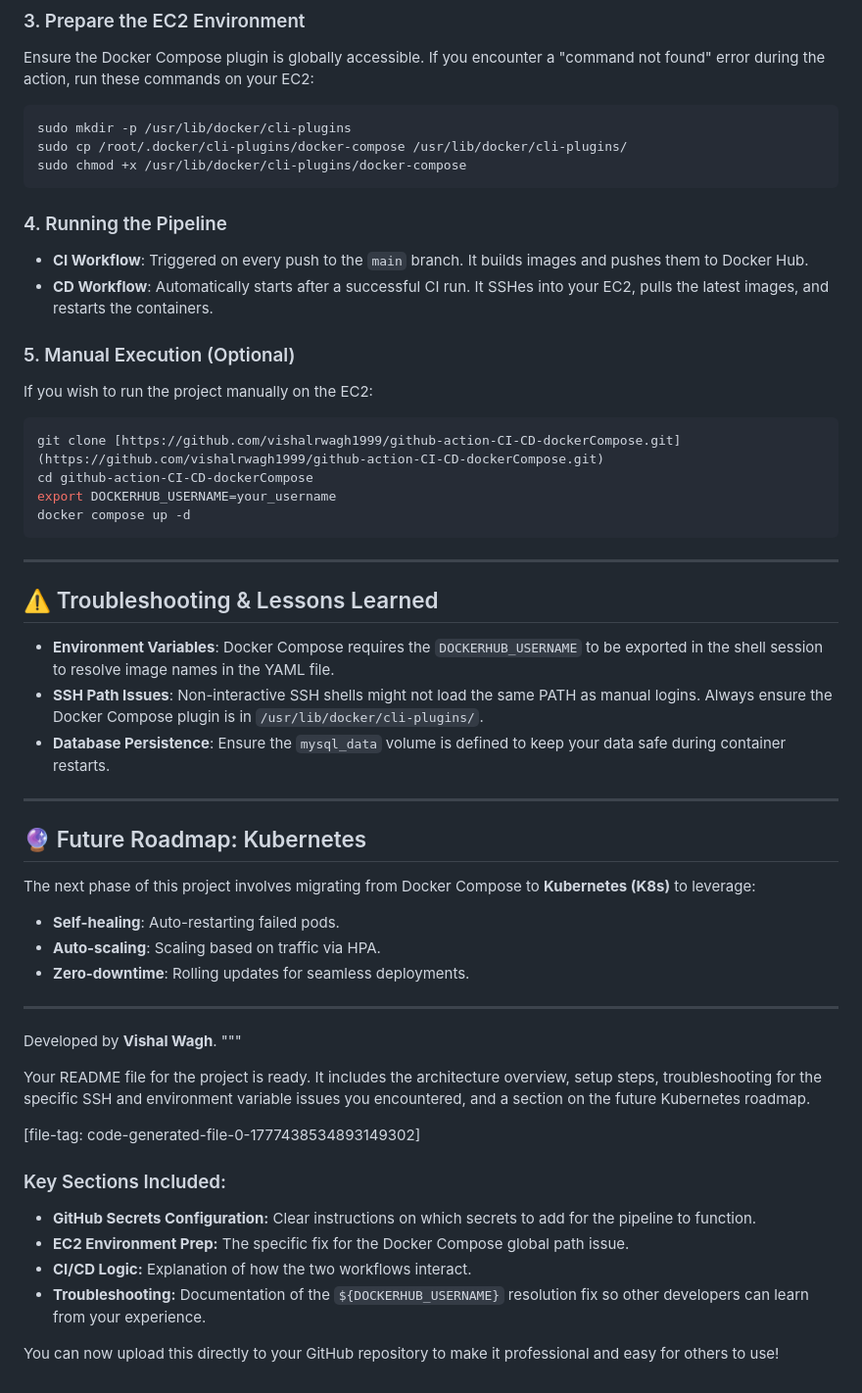
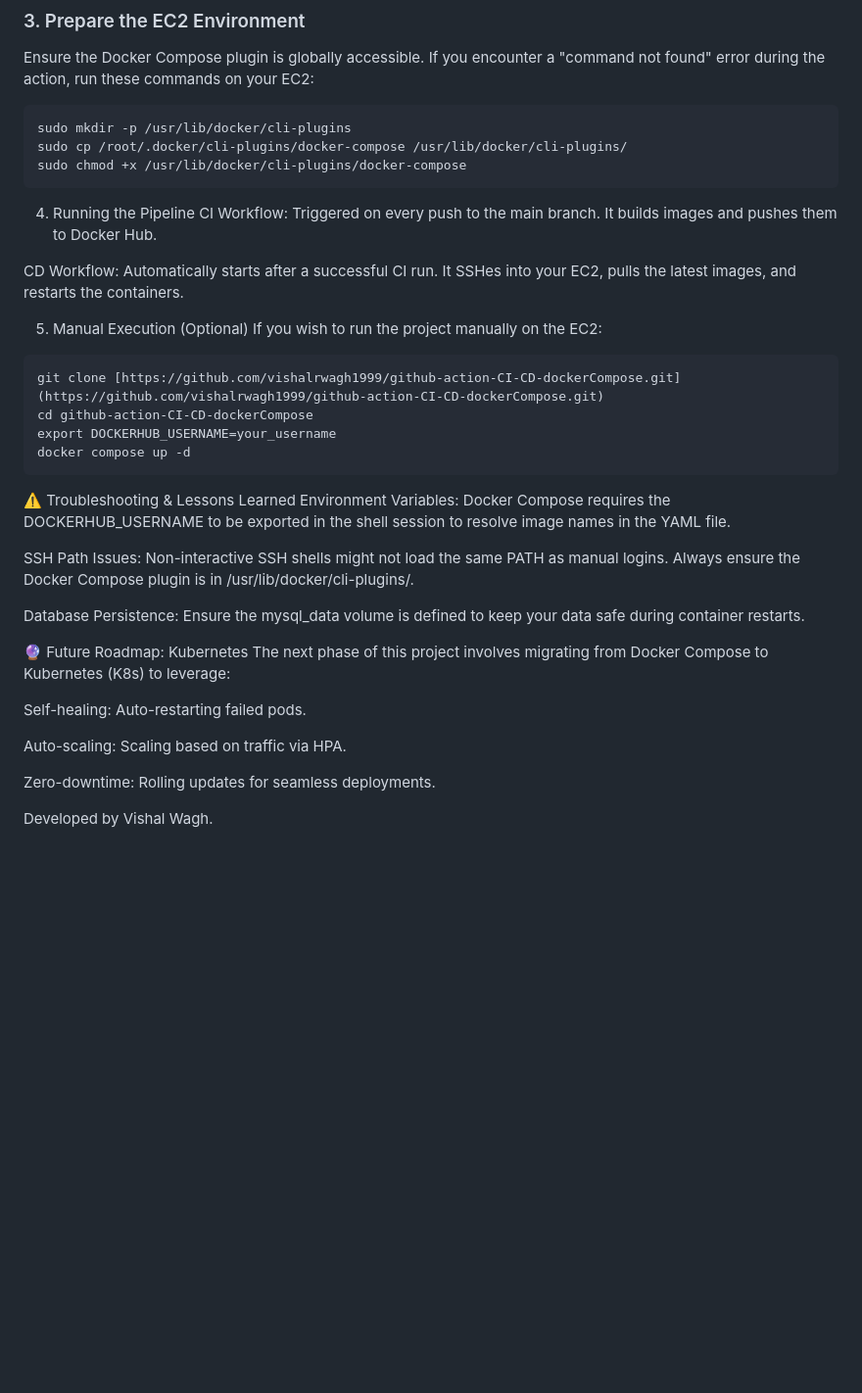
Before and after one commit to vishalrwagh1999/github-action-CI-CD-dockerCompose, a Markdown page: README.md, the part around the change. Shown at 98% size. Rendered like a GitHub page; blank space fills up the shorter version.

Commit message:
Refactor README for clarity and organization
Updated README to streamline sections and improve clarity on CI/CD workflows, troubleshooting, and future roadmap.

````diff
--- a/README.md
+++ b/README.md
@@ -49,47 +49,33 @@ sudo cp /root/.docker/cli-plugins/docker-compose /usr/lib/docker/cli-plugins/
 sudo chmod +x /usr/lib/docker/cli-plugins/docker-compose
 ```
 
-### 4. Running the Pipeline
-- **CI Workflow**: Triggered on every push to the `main` branch. It builds images and pushes them to Docker Hub.
-- **CD Workflow**: Automatically starts after a successful CI run. It SSHes into your EC2, pulls the latest images, and restarts the containers.
+4. Running the Pipeline
+CI Workflow: Triggered on every push to the main branch. It builds images and pushes them to Docker Hub.
 
-### 5. Manual Execution (Optional)
+CD Workflow: Automatically starts after a successful CI run. It SSHes into your EC2, pulls the latest images, and restarts the containers.
+
+5. Manual Execution (Optional)
 If you wish to run the project manually on the EC2:
-```bash
+```
 git clone [https://github.com/vishalrwagh1999/github-action-CI-CD-dockerCompose.git](https://github.com/vishalrwagh1999/github-action-CI-CD-dockerCompose.git)
 cd github-action-CI-CD-dockerCompose
 export DOCKERHUB_USERNAME=your_username
 docker compose up -d
 ```
+⚠️ Troubleshooting & Lessons Learned
+Environment Variables: Docker Compose requires the DOCKERHUB_USERNAME to be exported in the shell session to resolve image names in the YAML file.
 
----
+SSH Path Issues: Non-interactive SSH shells might not load the same PATH as manual logins. Always ensure the Docker Compose plugin is in /usr/lib/docker/cli-plugins/.
 
-## ⚠️ Troubleshooting & Lessons Learned
-- **Environment Variables**: Docker Compose requires the `DOCKERHUB_USERNAME` to be exported in the shell session to resolve image names in the YAML file.
-- **SSH Path Issues**: Non-interactive SSH shells might not load the same PATH as manual logins. Always ensure the Docker Compose plugin is in `/usr/lib/docker/cli-plugins/`.
-- **Database Persistence**: Ensure the `mysql_data` volume is defined to keep your data safe during container restarts.
+Database Persistence: Ensure the mysql_data volume is defined to keep your data safe during container restarts.
 
----
+🔮 Future Roadmap: Kubernetes
+The next phase of this project involves migrating from Docker Compose to Kubernetes (K8s) to leverage:
 
-## 🔮 Future Roadmap: Kubernetes
-The next phase of this project involves migrating from Docker Compose to **Kubernetes (K8s)** to leverage:
-- **Self-healing**: Auto-restarting failed pods.
-- **Auto-scaling**: Scaling based on traffic via HPA.
-- **Zero-downtime**: Rolling updates for seamless deployments.
+Self-healing: Auto-restarting failed pods.
 
----
-Developed by **Vishal Wagh**.
-"""
+Auto-scaling: Scaling based on traffic via HPA.
 
+Zero-downtime: Rolling updates for seamless deployments.
 
-Your README file for the project is ready. It includes the architecture overview, setup steps, troubleshooting for the specific SSH and environment variable issues you encountered, and a section on the future Kubernetes roadmap.
-
-[file-tag: code-generated-file-0-1777438534893149302]
-
-### Key Sections Included:
-* **GitHub Secrets Configuration:** Clear instructions on which secrets to add for the pipeline to function.
-* **EC2 Environment Prep:** The specific fix for the Docker Compose global path issue.
-* **CI/CD Logic:** Explanation of how the two workflows interact.
-* **Troubleshooting:** Documentation of the `${DOCKERHUB_USERNAME}` resolution fix so other developers can learn from your experience.
-
-You can now upload this directly to your GitHub repository to make it professional and easy for others to use!
+Developed by Vishal Wagh.
````
